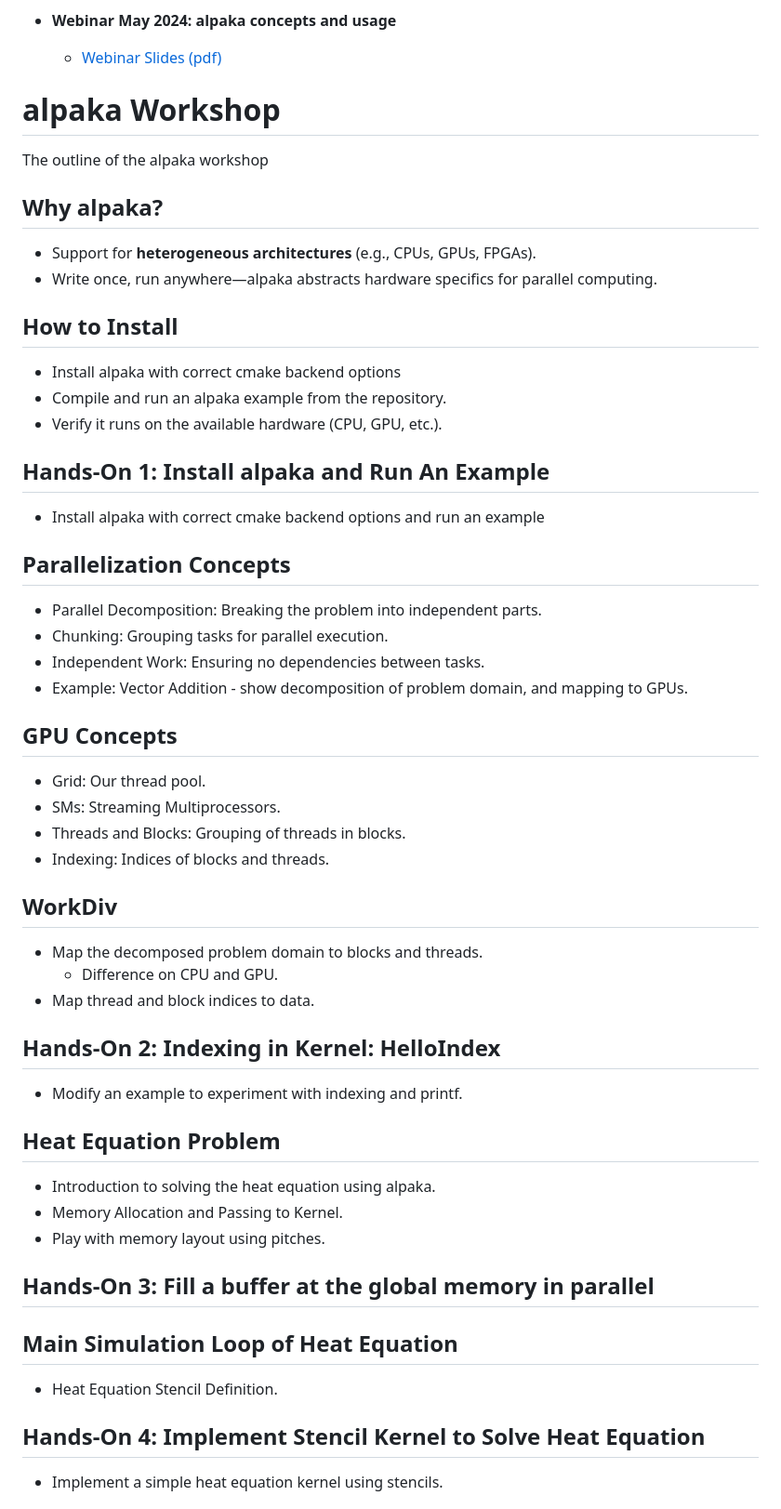
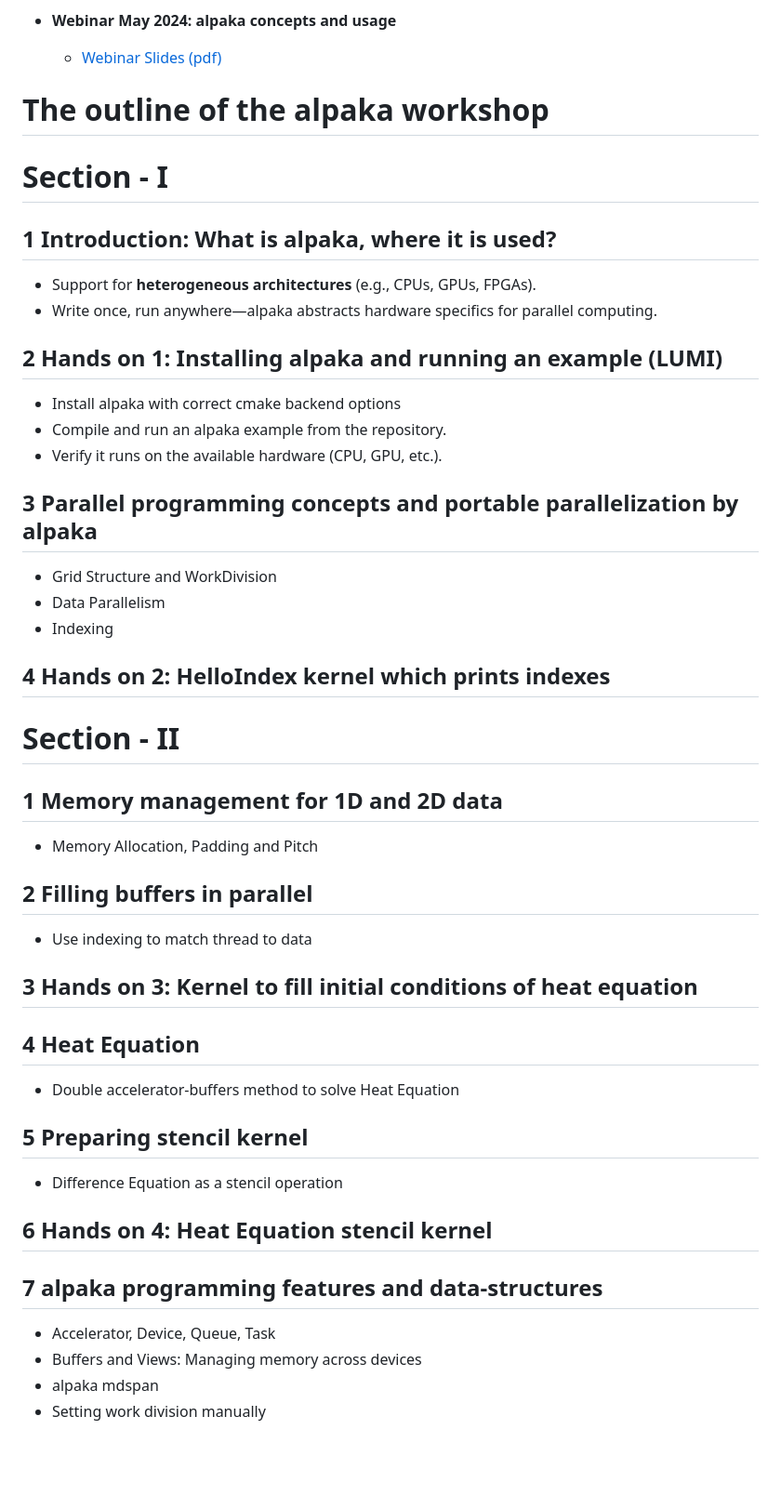
Before and after one commit to alpaka-group/alpaka-workshop-slides, a Markdown page: README.md, the part around one of its changes. Shown at 93% size. Rendered like a GitHub page; blank space fills up the shorter version.

Commit message:
add program to md

```diff
--- a/README.md
+++ b/README.md
@@ -22,52 +22,48 @@
   - [Webinar Slides (pdf)](https://github.com/alpaka-group/alpaka-workshop-slides/blob/d40c44081c53041ce618205167c130c973c9b41e/slides-2024/UsingAlpakaForPlasmaPepscWebinar28May2024.pdf)
 
 
-# alpaka Workshop
 
-The outline of the alpaka workshop
 
-## Why alpaka?
+# The outline of the alpaka workshop
+
+# Section - I
+
+## 1 Introduction: What is alpaka, where it is used?
 - Support for **heterogeneous architectures** (e.g., CPUs, GPUs, FPGAs).
 - Write once, run anywhere—alpaka abstracts hardware specifics for parallel computing.
 
-## How to Install
+## 2 Hands on 1: Installing alpaka and running an example (LUMI)
 - Install alpaka with correct cmake backend options
 - Compile and run an alpaka example from the repository.
 - Verify it runs on the available hardware (CPU, GPU, etc.).
 
-## Hands-On 1: Install alpaka and Run An Example
-- Install alpaka with correct cmake backend options and run an example
+## 3 Parallel programming concepts and portable parallelization by alpaka
+- Grid Structure and WorkDivision
+- Data Parallelism
+- Indexing
 
-## Parallelization Concepts
-- Parallel Decomposition: Breaking the problem into independent parts.
-- Chunking: Grouping tasks for parallel execution.
-- Independent Work: Ensuring no dependencies between tasks.
-- Example: Vector Addition - show decomposition of problem domain, and mapping to GPUs.
+## 4 Hands on 2: HelloIndex kernel which prints indexes
 
-## GPU Concepts
-- Grid: Our thread pool.
-- SMs: Streaming Multiprocessors.
-- Threads and Blocks: Grouping of threads in blocks.
-- Indexing: Indices of blocks and threads.
+# Section - II
 
-## WorkDiv
-- Map the decomposed problem domain to blocks and threads.
-    - Difference on CPU and GPU.
-- Map thread and block indices to data.
+## 1 Memory management for 1D and 2D data
+- Memory Allocation, Padding and Pitch
 
-## Hands-On 2: Indexing in Kernel: HelloIndex
-- Modify an example to experiment with indexing and printf.
+## 2 Filling buffers in parallel
+- Use indexing to match thread to data
 
-## Heat Equation Problem
-- Introduction to solving the heat equation using alpaka.
-- Memory Allocation and Passing to Kernel.
-- Play with memory layout using pitches.
+## 3 Hands on 3: Kernel to fill initial conditions of heat equation
 
-## Hands-On 3: Fill a buffer at the global memory in parallel
+## 4 Heat Equation
+- Double accelerator-buffers method to solve Heat Equation
+## 5 Preparing stencil kernel
+- Difference Equation as a stencil operation
 
-## Main Simulation Loop of Heat Equation
-- Heat Equation Stencil Definition.
+## 6 Hands on 4: Heat Equation stencil kernel
 
-## Hands-On 4: Implement Stencil Kernel to Solve Heat Equation
-- Implement a simple heat equation kernel using stencils.
+## 7 alpaka programming features and data-structures
+- Accelerator, Device, Queue, Task
+- Buffers and Views: Managing memory across devices
+- alpaka mdspan
+- Setting work division manually
 
```
Also changed, not shown: other parts of README.md (+6 -28 lines).
